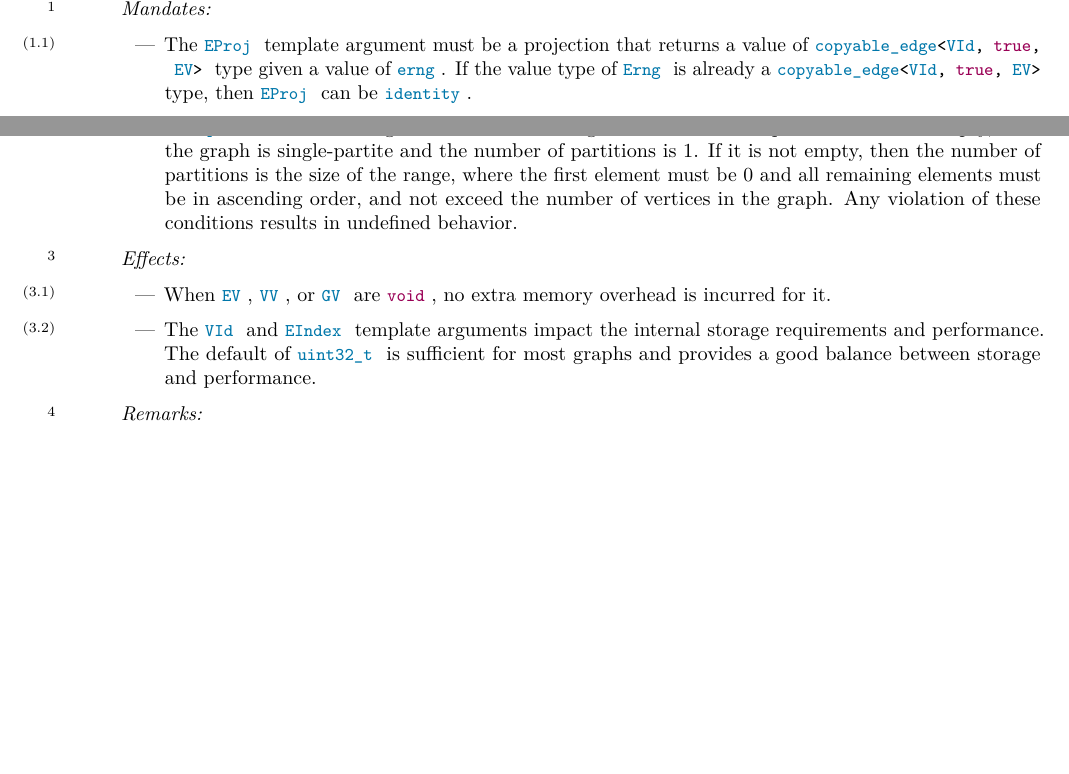
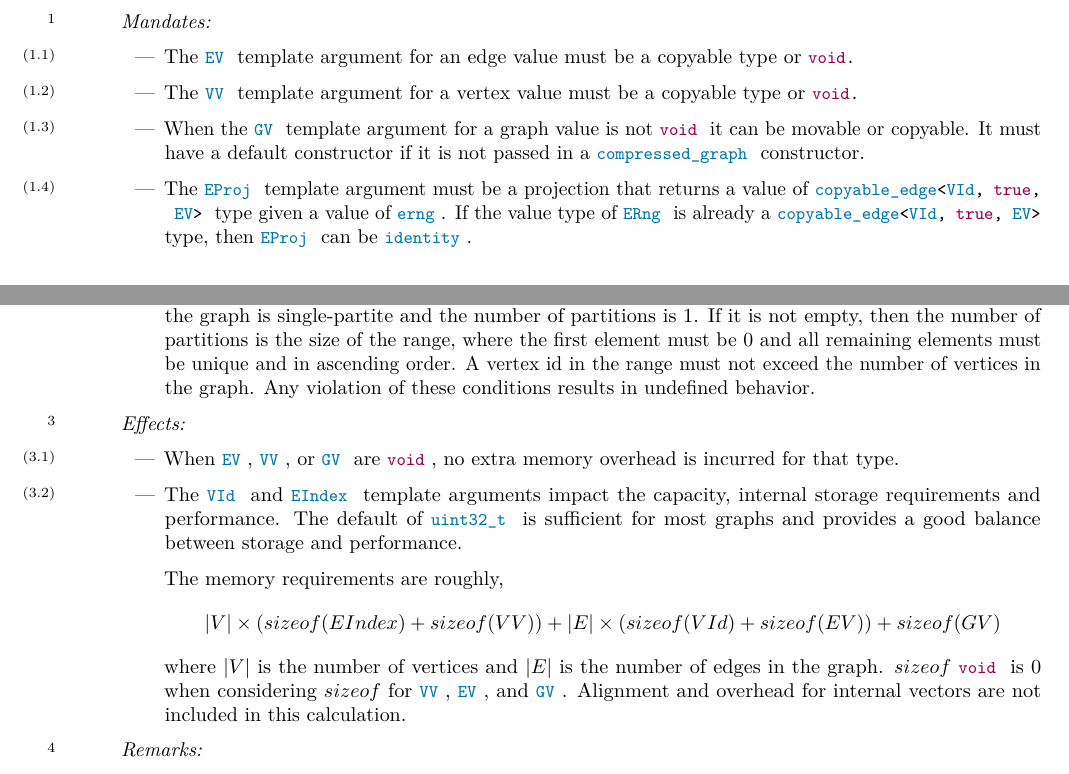
Before and after one commit to stdgraph/P1709, a LaTeX document (D3131_Containers.tex, which reads D3131_Containers/tex/containers.tex): two parts of pages 5 and 6 of 7 before the commit and two parts of pages 5 and 6 of 8 after it, joined at a grey line, cut so that both start at the same text, the shorter picture padded with empty space. Compiled offline with pdfLaTeX.

Commit message:
Added ctors to compressed_graph
Added optional partition_start_ids to ctors

```diff
--- a/D3131_Containers/tex/containers.tex
+++ b/D3131_Containers/tex/containers.tex
@@ -55,8 +62,14 @@ reasonable cases.
+\phil{Is it possible to support movable EV and VV types?}
+
 \begin{itemdescr}
     \pnum\mandates
         \begin{itemize}
+            \item The \tcode{EV} template argument for an edge value must be a copyable type or \tcode{void.}
+            \item The \tcode{VV} template argument for a vertex value must be a copyable type or \tcode{void.}
+            \item When the \tcode{GV} template argument for a graph value is not \tcode{void} it can be movable or copyable. It must have a
+                  default constructor if it is not passed in a \tcode{compressed_graph} constructor.
             \item The \tcode{EProj} template argument must be a projection that returns a value of \tcode{copyable_edge<VId, true, EV>} type
-                  given a value of \tcode{erng}. If the value type of \tcode{Erng} is already a \tcode{copyable_edge<VId, true, EV>} type,
+                  given a value of \tcode{erng}. If the value type of \tcode{ERng} is already a \tcode{copyable_edge<VId, true, EV>} type,
                   then \tcode{EProj} can be \tcode{identity}.
             \item The \tcode{VProj} template argument must be a projection that returns a value of \tcode{copyable_vertex<VId, VV>} type,
                   given a value of \tcode{vrng}. If the value type of \tcode{Vrng} is already a \tcode{copyable_vertex<VId, VV>} type,
@@ -69,17 +82,23 @@ reasonable cases.
             \item The \tcode{EIndex} template argument must be able to store a value of |E|+1, where |E| is the
                   number of edges in the graph. The size of this type impact the size of the \textit{vertices}.
             \item The \tcode{EProj} and \tcode{VProj} template arguments must be valid projections.
-            \item The \tcode{part_start_ids} range includes the starting vertex id for each partition. If it is empty, then the graph is single-partite
+            \item The \tcode{partition_start_ids} range includes the starting vertex id for each partition. If it is empty, then the graph is single-partite
                     and the number of partitions is 1. If it is not empty, then the number of partitions is the size of the range, where the first element
-                    must be 0 and all remaining elements must be in ascending order, and not exceed the number of vertices in the graph. Any
-                    violation of these conditions results in undefined behavior.
+                    must be 0 and all remaining elements must be unique and in ascending order. A vertex id in the range must not exceed the number of
+                    vertices in the graph. Any violation of these conditions results in undefined behavior.
         \end{itemize}
     \pnum\effects
         \begin{itemize}
-            \item When \tcode{EV}, \tcode{VV}, or \tcode{GV} are \tcode{void}, no extra memory overhead is incurred for it.
-            \item The \tcode{VId} and \tcode{EIndex} template arguments impact the internal storage requirements and performance.
-                  The default of \tcode{uint32_t} is sufficient for most graphs and provides a good balance between storage and performance.
-        \end{itemize}
+            \item When \tcode{EV}, \tcode{VV}, or \tcode{GV} are \tcode{void}, no extra memory overhead is incurred for that type.
+            \item  The \tcode{VId} and \tcode{EIndex} template arguments impact the capacity, internal storage requirements and performance.
+                   The default of \tcode{uint32_t} is sufficient for most graphs and provides a good balance between storage and performance.
+
+                   The memory requirements are roughly,
+                        \[|V| \times (sizeof(EIndex)+sizeof(VV)) + |E| \times (sizeof(VId) + sizeof(EV)) + sizeof(GV)\]
+                   where $|V|$ is the number of vertices and $|E|$ is the number of edges in the graph. $sizeof$ \tcode{void} is 0
+                   when considering $sizeof$ for \tcode{VV}, \tcode{EV}, and \tcode{GV}. Alignment and overhead for internal vectors are
+                   not included in this calculation.
+         \end{itemize}
     %\pnum\result
     %\pnum\returns \lstinline{void} \\
     %\pnum\throws \tcode{out_of_range} is thrown when \tcode{source} is not in the range \tcode{0 <= source < num_vertices(graph)}.  \\
```
Also changed, not shown: D3131_Containers/tex/revision.tex (+1 -1 lines), D3131_Containers/tex/containers.tex (50 more changed lines), 2 other files.
